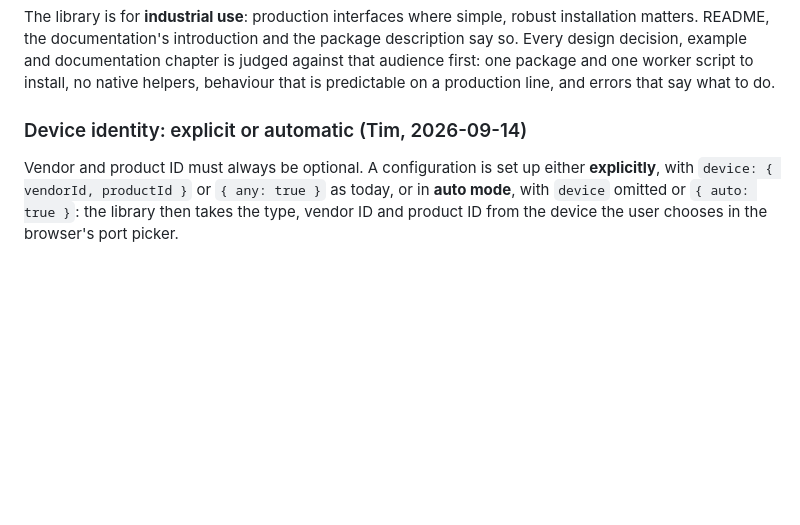
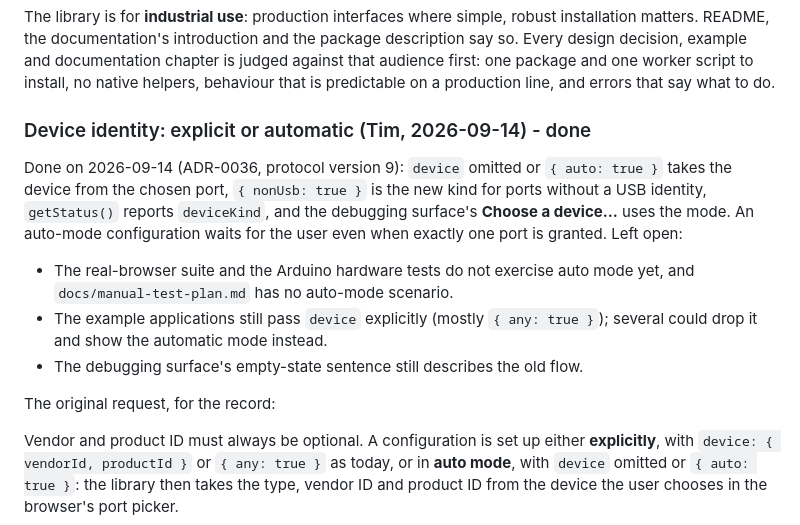
Before and after one commit to tkrepo1234/serial-broker, a Markdown page: BACKLOG.md, the part around the change. Drawn GitHub-style; blank space fills up the shorter version.

```diff
--- a/BACKLOG.md
+++ b/BACKLOG.md
@@ -41,7 +41,20 @@ design decision, example and documentation chapter is judged against that audien
 package and one worker script to install, no native helpers, behaviour that is predictable on a
 production line, and errors that say what to do.
 
-### Device identity: explicit or automatic (Tim, 2026-09-14)
+### Device identity: explicit or automatic (Tim, 2026-09-14) - done
+
+Done on 2026-09-14 (ADR-0036, protocol version 9): `device` omitted or `{ auto: true }` takes the
+device from the chosen port, `{ nonUsb: true }` is the new kind for ports without a USB identity,
+`getStatus()` reports `deviceKind`, and the debugging surface's **Choose a device…** uses the mode.
+An auto-mode configuration waits for the user even when exactly one port is granted. Left open:
+
+- The real-browser suite and the Arduino hardware tests do not exercise auto mode yet, and
+  `docs/manual-test-plan.md` has no auto-mode scenario.
+- The example applications still pass `device` explicitly (mostly `{ any: true }`); several could
+  drop it and show the automatic mode instead.
+- The debugging surface's empty-state sentence still describes the old flow.
+
+The original request, for the record:
 
 Vendor and product ID must always be optional. A configuration is set up either **explicitly**, with
 `device: { vendorId, productId }` or `{ any: true }` as today, or in **auto mode**, with `device`
```
Also changed, not shown: CHANGELOG.md (+21 -3 lines).
